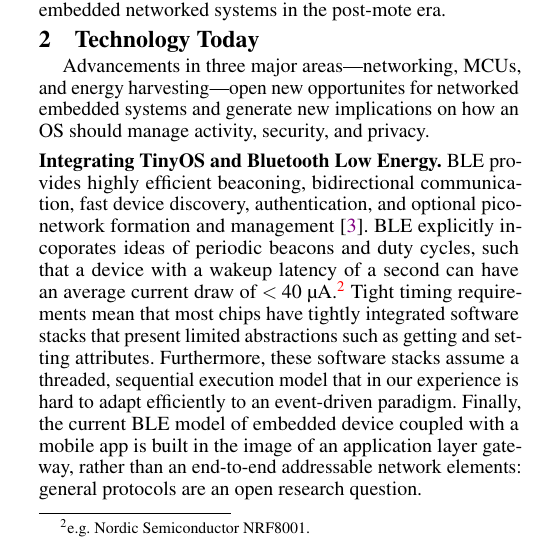
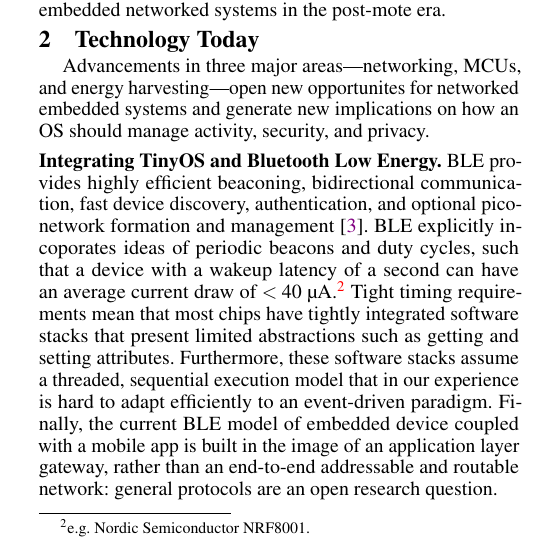
Before and after one commit to helena-project/helena-sensys14-poster, a LaTeX document (tex/paper.tex, which reads tex/technology.tex): part of one column of page 1 of 3, cut so that both start at the same text. Compiled offline with pdfLaTeX.

Commit message:
fixed singular/plural mismatch

```diff
--- a/tex/technology.tex
+++ b/tex/technology.tex
@@ -27,7 +27,7 @@ is hard to adapt efficiently to an event-driven paradigm.
 %
 Finally, the current BLE model of embedded device coupled with a
 mobile app is built in the image of an application layer gateway,
-rather than an end-to-end addressable network elements:
+rather than an end-to-end addressable and routable network:
 general protocols are an open research question.
 
 %Integrating an
```
